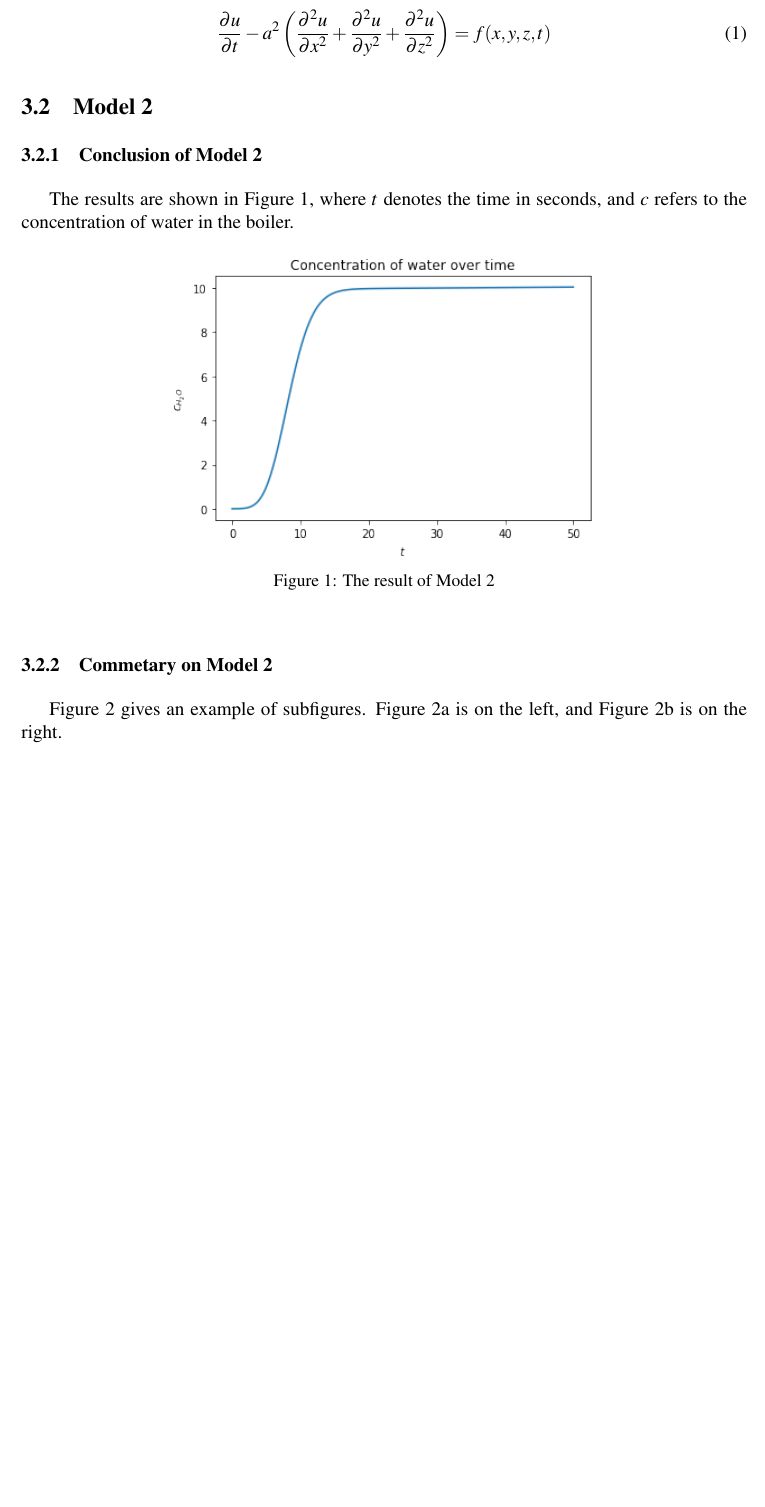
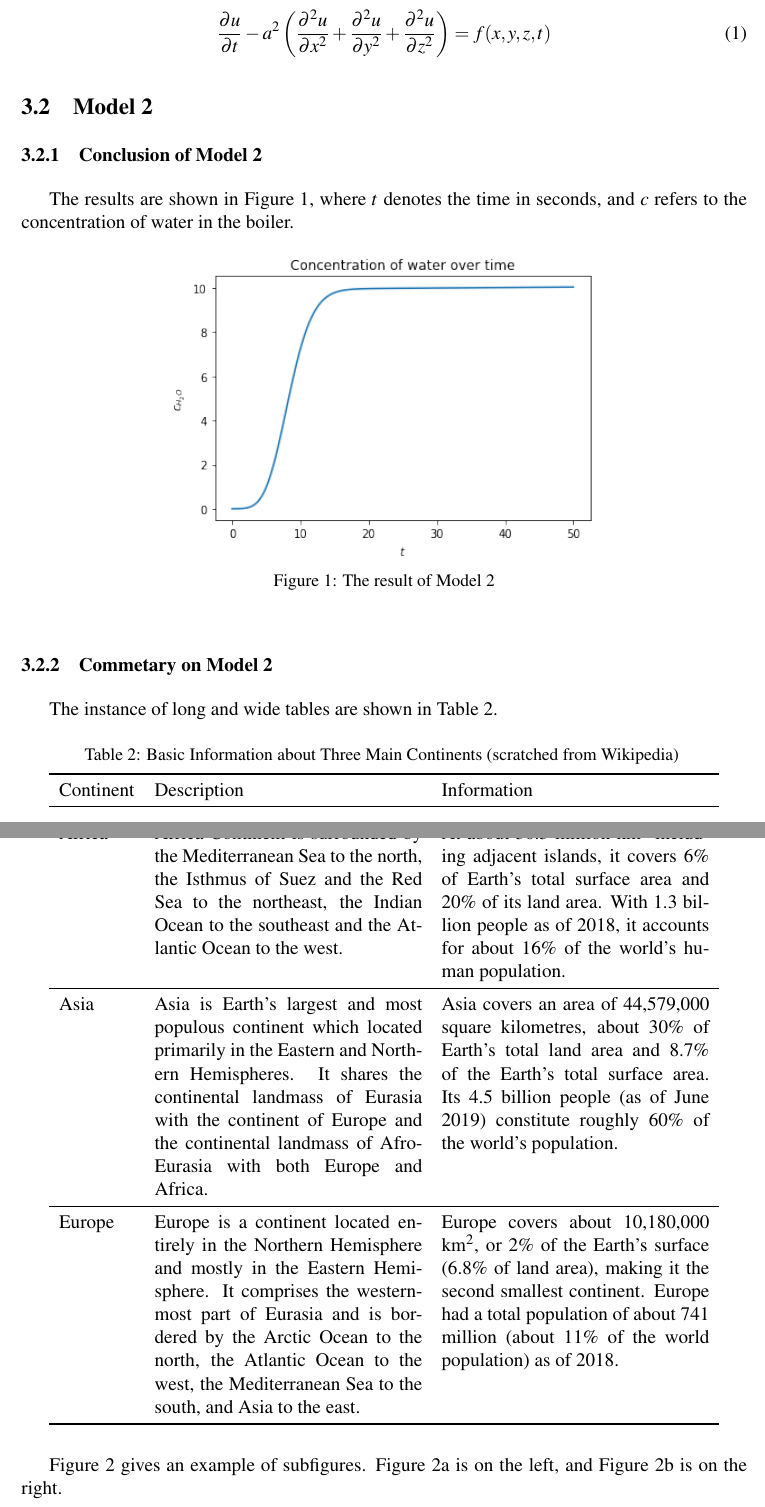
Before and after one commit to xjtu-blacksmith/easymcm, a LaTeX paper (PAPER.tex): part of page 4 of 7 before the commit and two parts of pages 4 and 5 of 8 after it, the two joined at a grey line, cut so that both start at the same text, the shorter picture padded with empty space. Compiled offline with pdfLaTeX.

Commit message:
add: longtable example

```diff
--- a/PAPER.tex
+++ b/PAPER.tex
@@ -101,6 +101,46 @@ The results are shown in Figure \ref{fig:result}, where $t$ denotes the time in
 \end{figure}
 
 \subsubsection{Commetary on Model 2}
+The instance of long and wide tables are shown in Table \ref{tb:longtable}.
+
+% 长表格示例，更多用法请参考 longtable 宏包文档
+% 以下环境及对应参数可实现表格内的自动换行与表格的自动断页
+% 您也可以选择自行载入 tabularx 宏包，并通过 X 参数指定对应列自动换行
+\begin{longtable}{ p{4em} p{14em} p{14em} }
+\caption{Basic Information about Three Main Continents (scratched from Wikipedia)}
+\label{tb:longtable}\\
+\toprule
+Continent & Description & Information \\
+\midrule
+Africa & Africa Continent is surrounded by the Mediterranean Sea to the
+north, the Isthmus of Suez and the Red Sea to the northeast, the Indian
+Ocean to the southeast and the Atlantic Ocean to the west. &
+At about 30.3 million km$^2$ including adjacent islands, it covers 6\%
+of Earth's total surface area and 20\% of its land area. With 1.3
+billion people as of 2018, it accounts for about 16\% of the world's
+human population. \\
+\midrule
+Asia & Asia is Earth's largest and most populous continent which
+located primarily in the Eastern and Northern Hemispheres.
+It shares the continental landmass of Eurasia with the continent
+of Europe and the continental landmass of Afro-Eurasia with both
+Europe and Africa. &
+Asia covers an area of 44,579,000 square kilometres, about 30\%
+of Earth's total land area and 8.7\% of the Earth's total surface
+area. Its 4.5 billion people (as of June 2019) constitute roughly
+60\% of the world's population. \\
+\midrule
+Europe & Europe is a continent located entirely in the Northern
+Hemisphere and mostly in the Eastern Hemisphere. It comprises the
+westernmost part of Eurasia and is bordered by the Arctic Ocean to
+the north, the Atlantic Ocean to the west, the Mediterranean Sea to
+the south, and Asia to the east. &
+Europe covers about 10,180,000 km$^2$, or 2\% of the Earth's surface
+(6.8\% of land area), making it the second smallest
+continent. Europe had a total population of about 741 million (about
+11\% of the world population) as of 2018. \\
+\bottomrule
+\end{longtable}
 
 Figure \ref{fig:subfigures} gives an example of subfigures. Figure \ref{subfig:left} is on the left, and Figure \ref{subfig:right} is on the right.
 
```
